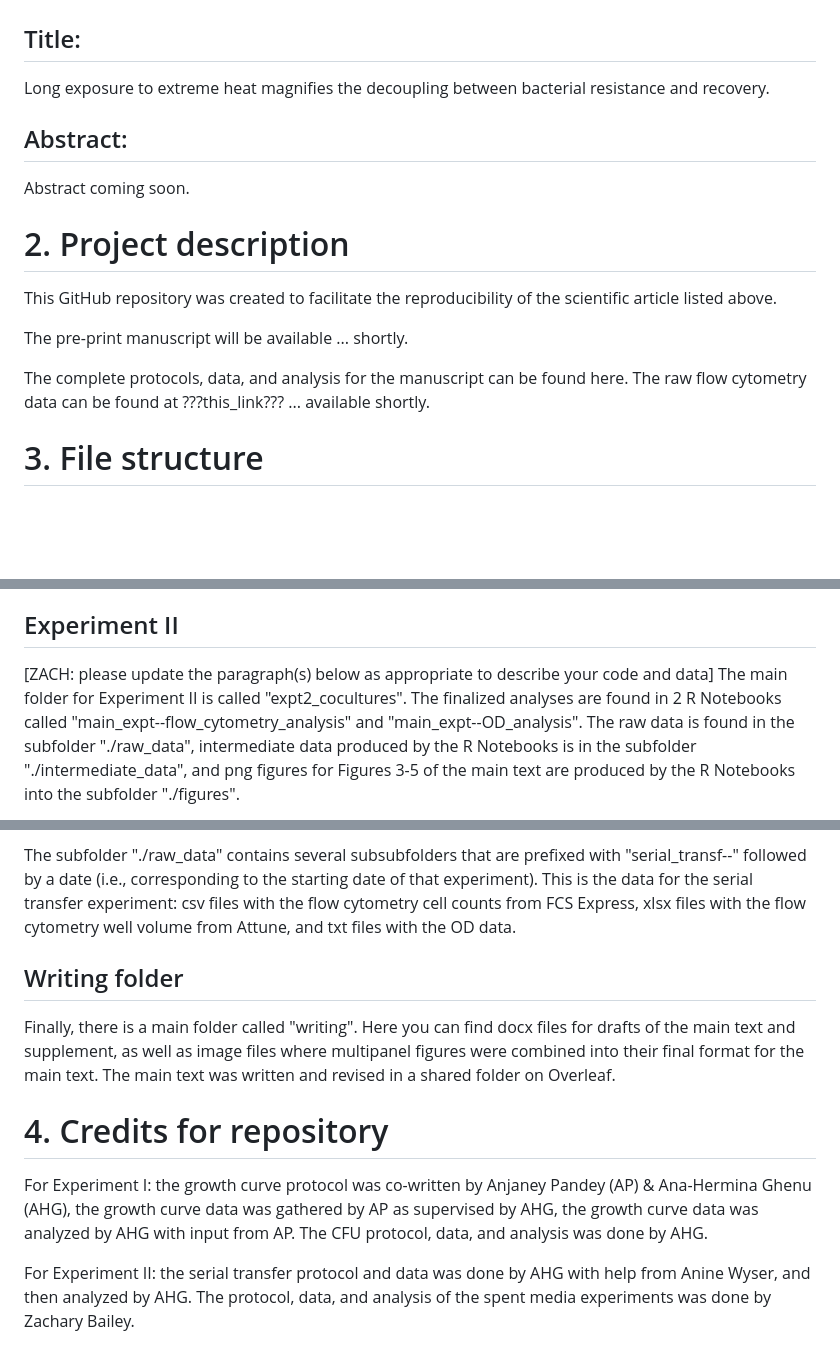
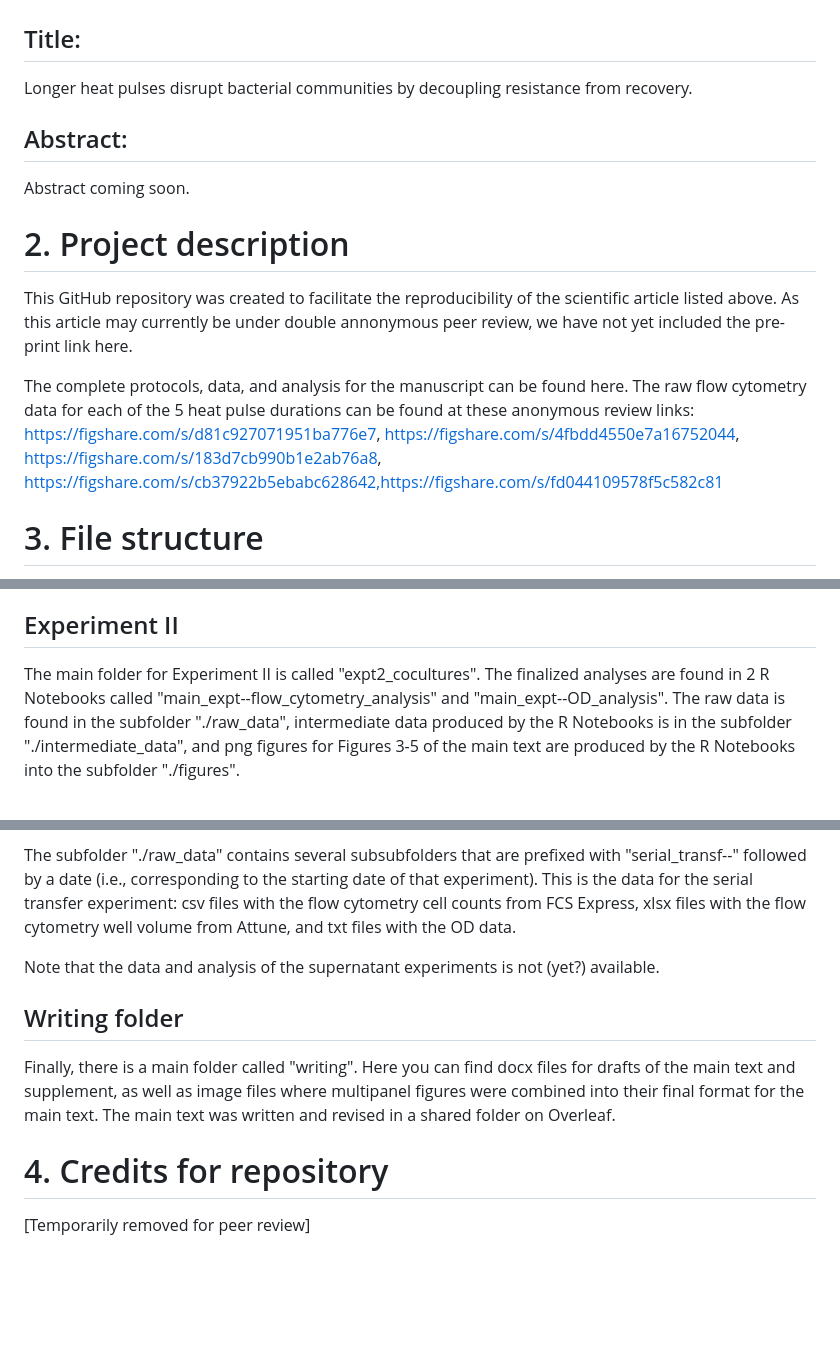
Before and after one commit to Anjaney10/Soil-Communities-Response-to-Heat-Extreme-UniBern, a Markdown page: README.md, 3 parts joined by grey strips. Drawn GitHub-style; blank space fills up the shorter version.

Commit message:
updated readme for DAPR
Credits need to be replaced once DAPR is over!!!

```diff
--- a/README.md
+++ b/README.md
@@ -4,7 +4,7 @@
 
 ## Title:
 
-Long exposure to extreme heat magnifies the decoupling between bacterial resistance and recovery.
+Longer heat pulses disrupt bacterial communities by decoupling resistance from recovery.
 
 ## Abstract:
 
@@ -12,11 +12,9 @@ Abstract coming soon.
 
 # 2. Project description
 
-This GitHub repository was created to facilitate the reproducibility of the scientific article listed above.
+This GitHub repository was created to facilitate the reproducibility of the scientific article listed above. As this article may currently be under double annonymous peer review, we have not yet included the pre-print link here.
 
-The pre-print manuscript will be available ... shortly.
-
-The complete protocols, data, and analysis for the manuscript can be found here. The raw flow cytometry data can be found at ???this_link??? ... available shortly.
+The complete protocols, data, and analysis for the manuscript can be found here. The raw flow cytometry data for each of the 5 heat pulse durations can be found at these anonymous review links: https://figshare.com/s/d81c927071951ba776e7, https://figshare.com/s/4fbdd4550e7a16752044, https://figshare.com/s/183d7cb990b1e2ab76a8, https://figshare.com/s/cb37922b5ebabc628642,https://figshare.com/s/fd044109578f5c582c81
 
 # 3. File structure
 
@@ -28,12 +26,13 @@ The main folder for Experiment I is called "expt1_traits". The finalized analysi
 
 ## Experiment II
 
-[ZACH: please update the paragraph(s) below as appropriate to describe your code and data]
 The main folder for Experiment II is called "expt2_cocultures". The finalized analyses are found in 2 R Notebooks called "main_expt--flow_cytometry_analysis" and "main_expt--OD_analysis". The raw data is found in the subfolder "./raw_data", intermediate data produced by the R Notebooks is in the subfolder "./intermediate_data", and png figures for Figures 3-5 of the main text are produced by the R Notebooks into the subfolder "./figures".
 
 The 2 R Notebooks files with the prefix "main_expt--" are dependent on one another because they each create csv or RData files with intermediate data that is used by the other (e.g., indicating well annotation, extinction, and contamination). This is slightly annoying when running each of those scripts independently as you will need to run "main_expt--flow_cytometry_analysis.Rmd" first (it will run about 1/4 of the way before failing), then run "main_expt--OD_analysis.Rmd" (this will run completely without any issues), and finally you will be able to run "main_expt--flow_cytometry_analysis.Rmd" without any issues. But, if you simply download the entire git repository, you should be fine.
 
 The subfolder "./raw_data" contains several subsubfolders that are prefixed with "serial_transf--" followed by a date (i.e., corresponding to the starting date of that experiment). This is the data for the serial transfer experiment: csv files with the flow cytometry cell counts from FCS Express, xlsx files with the flow cytometry well volume from Attune, and txt files with the OD data.
+
+Note that the data and analysis of the supernatant experiments is not (yet?) available.
 
 ## Writing folder
 
@@ -41,6 +40,4 @@ Finally, there is a main folder called "writing". Here you can find docx files f
 
 # 4. Credits for repository
 
-For Experiment I: the growth curve protocol was co-written by Anjaney Pandey (AP) & Ana-Hermina Ghenu (AHG), the growth curve data was gathered by AP as supervised by AHG, the growth curve data was analyzed by AHG with input from AP. The CFU protocol, data, and analysis was done by AHG.
-
-For Experiment II: the serial transfer protocol and data was done by AHG with help from Anine Wyser, and then analyzed by AHG. The protocol, data, and analysis of the spent media experiments was done by Zachary Bailey.
+[Temporarily removed for peer review]
```
